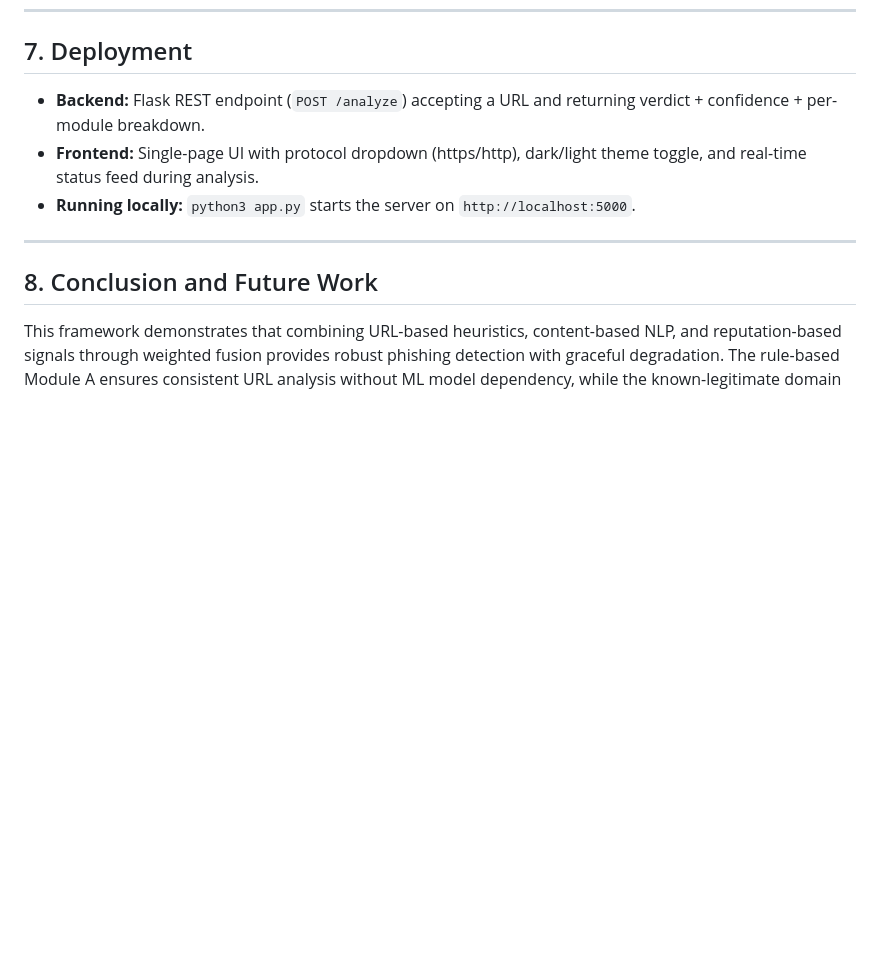
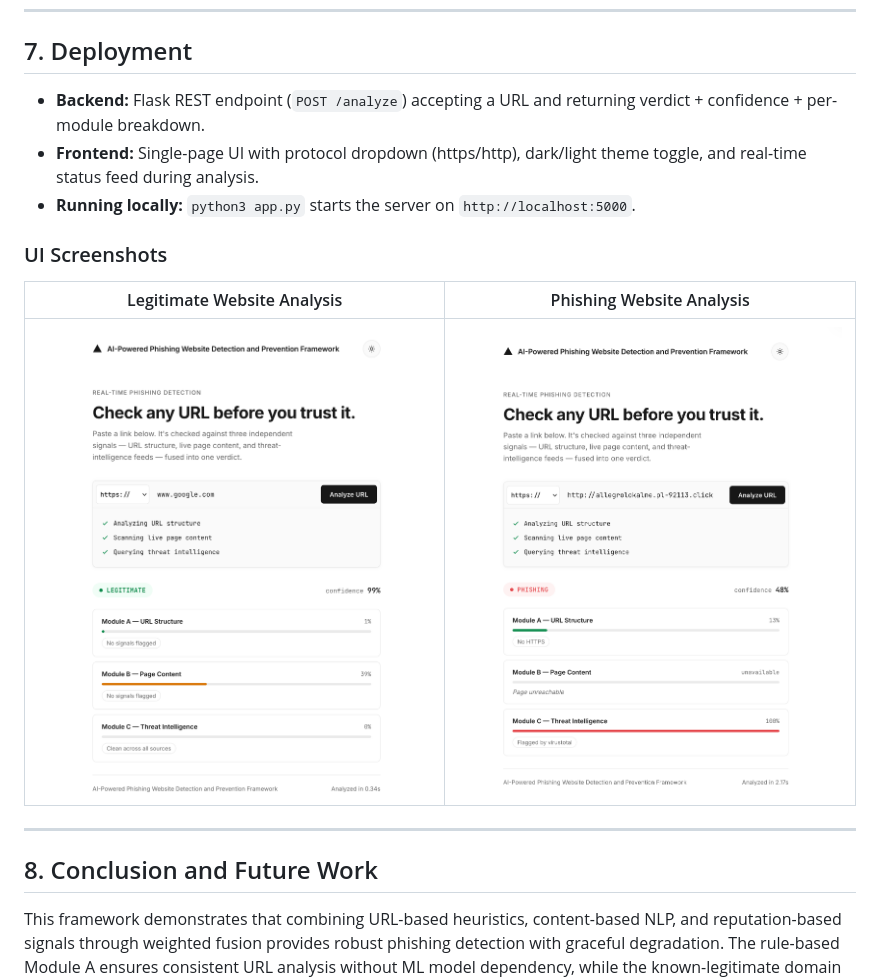
Before and after one commit to buildsbyaman/AI-Powered-Phishing-Website-Detection-and-Prevention-Framework, a Markdown page: readme.md, the part around the change. Rendered like a GitHub page; pictures changed too: Phishing.png (added), legit.png (added); blank space fills up the shorter version.

Commit message:
Add legit and phishing screenshots to readme

```diff
--- a/readme.md
+++ b/readme.md
@@ -261,6 +261,12 @@ Module B (content/NLP) carries the most weight (60%) and achieves 90% accuracy w
 - **Frontend:** Single-page UI with protocol dropdown (https/http), dark/light theme toggle, and real-time status feed during analysis.
 - **Running locally:** `python3 app.py` starts the server on `http://localhost:5000`.
 
+### UI Screenshots
+
+| Legitimate Website Analysis | Phishing Website Analysis |
+| :---: | :---: |
+| ![Legitimate Result](legit.png) | ![Phishing Result](Phishing.png) |
+
 ---
 
 ## 8. Conclusion and Future Work
```
